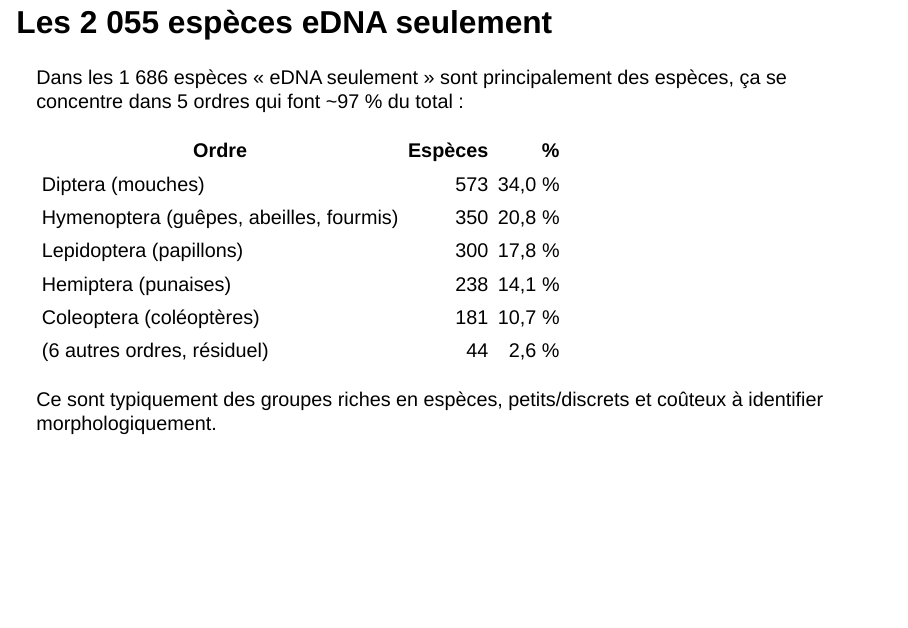
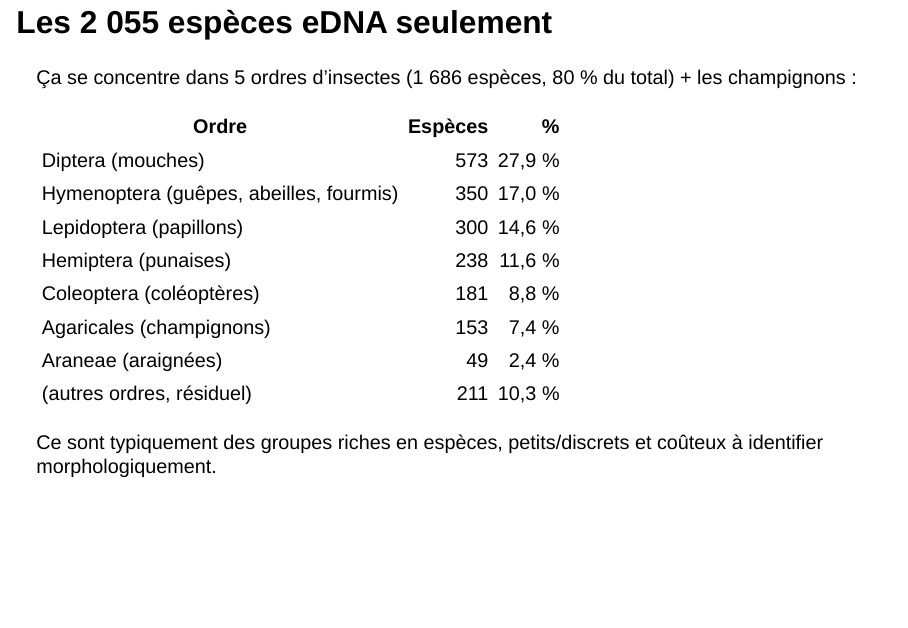
Before and after one commit to SteveViss/Talk_QCGenomeLandscape, a Quarto document (index.qmd): page 14 of 25. Rendered offline with R 4.5, knitr and Pandoc in place of Quarto, with nearby package versions; drawn as Slidy slides in place of the format the file asks for.

Commit message:
Fix nSpecies with eDNA only

```diff
--- a/index.qmd
+++ b/index.qmd
@@ -75,16 +75,18 @@ Sur 22 678 espèces d'Atlas couvertes : 6 345 vues par les deux, 2 055 eDNA seul
 
 ## Les 2 055 espèces eDNA seulement {.smaller}
 
-Dans les 1 686 espèces « eDNA seulement » sont principalement des espèces, ça se concentre dans 5 ordres qui font ~97 % du total :
+Ça se concentre dans 5 ordres d'insectes (1 686 espèces, 80 % du total) + les champignons :
 
 | Ordre | Espèces | % |
 |---|---:|---:|
-| Diptera (mouches) | 573 | 34,0 % |
-| Hymenoptera (guêpes, abeilles, fourmis) | 350 | 20,8 % |
-| Lepidoptera (papillons) | 300 | 17,8 % |
-| Hemiptera (punaises) | 238 | 14,1 % |
-| Coleoptera (coléoptères) | 181 | 10,7 % |
-| (6 autres ordres, résiduel) | 44 | 2,6 % |
+| Diptera (mouches) | 573 | 27,9 % |
+| Hymenoptera (guêpes, abeilles, fourmis) | 350 | 17,0 % |
+| Lepidoptera (papillons) | 300 | 14,6 % |
+| Hemiptera (punaises) | 238 | 11,6 % |
+| Coleoptera (coléoptères) | 181 | 8,8 % |
+| Agaricales (champignons) | 153 | 7,4 % |
+| Araneae (araignées) | 49 | 2,4 % |
+| (autres ordres, résiduel) | 211 | 10,3 % |
 
 Ce sont typiquement des groupes riches en espèces, petits/discrets et coûteux à identifier morphologiquement.
 
```
